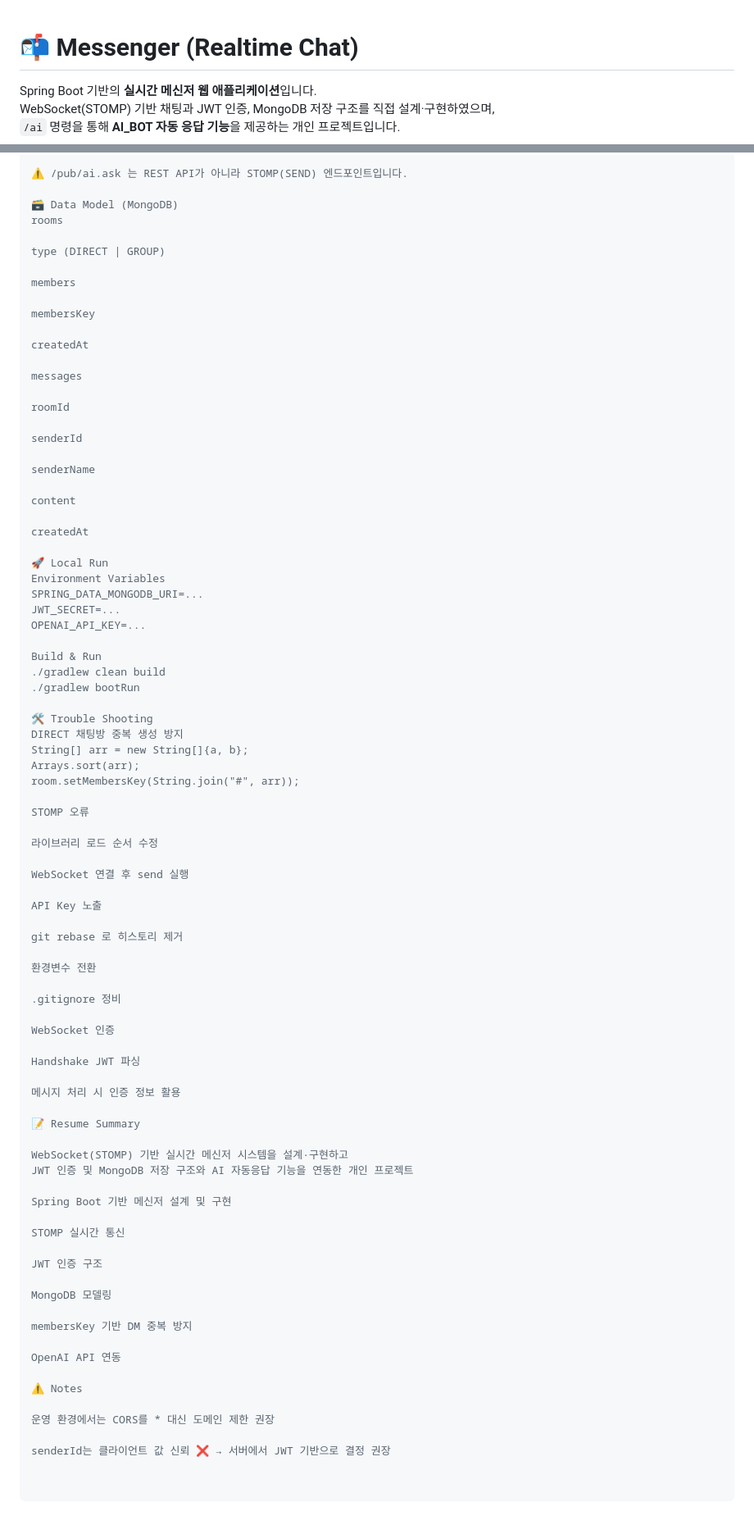
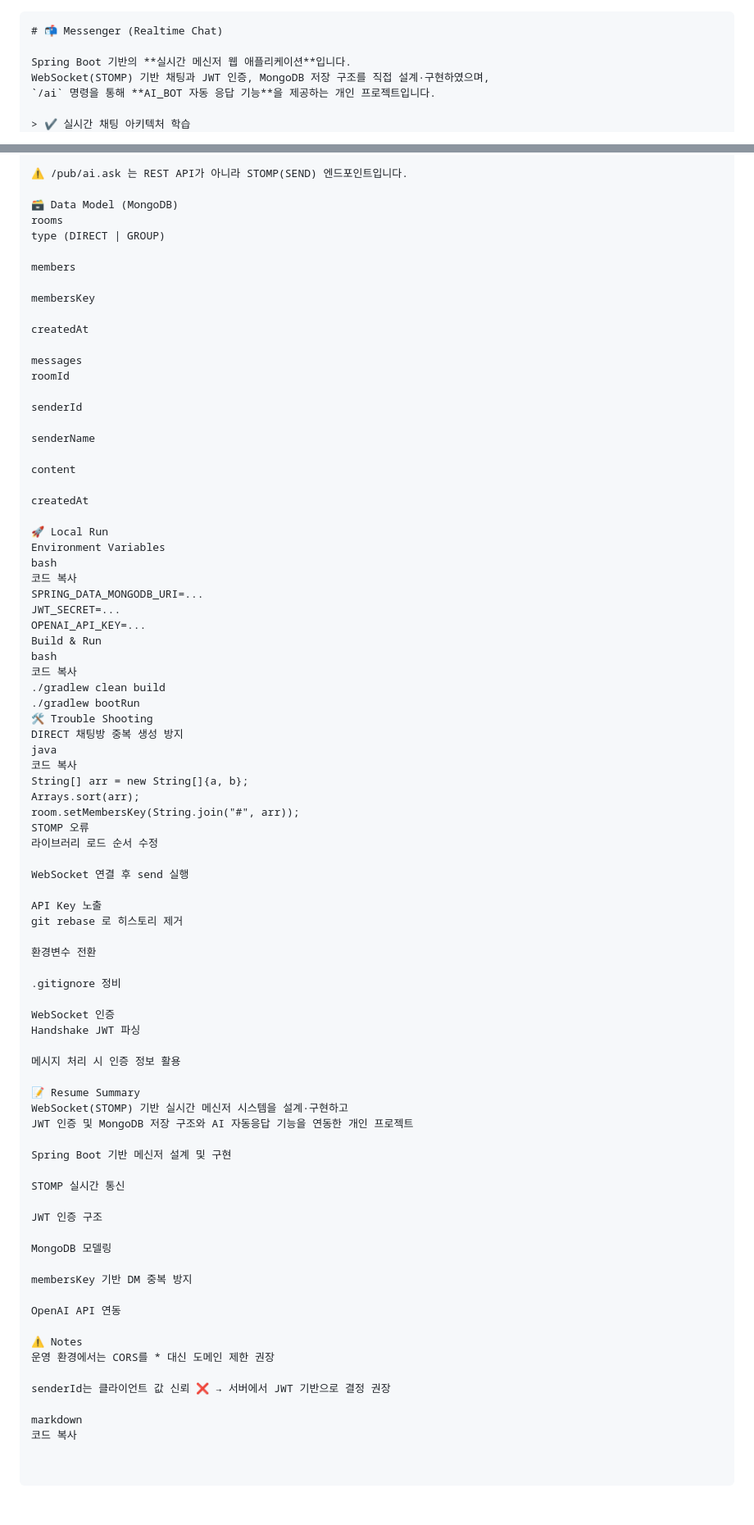
Before and after one commit to bluewlsghks/messenger, a Markdown page: README.md, 2 parts joined by grey strips. Shown at 82% size. GitHub-like rendering.

````diff
--- a/README.md
+++ b/README.md
@@ -1,3 +1,4 @@
+```md
 # 📬 Messenger (Realtime Chat)
 
 Spring Boot 기반의 **실시간 메신저 웹 애플리케이션**입니다.
@@ -149,7 +144,6 @@ POST	/api/friends	친구 추가	Yes
 
 🗃 Data Model (MongoDB)
 rooms
-
 type (DIRECT | GROUP)
 
 members
@@ -159,7 +153,6 @@ membersKey
 createdAt
 
 messages
-
 roomId
 
 senderId
@@ -172,28 +165,29 @@ createdAt
 
 🚀 Local Run
 Environment Variables
+bash
+코드 복사
 SPRING_DATA_MONGODB_URI=...
 JWT_SECRET=...
 OPENAI_API_KEY=...
-
 Build & Run
+bash
+코드 복사
 ./gradlew clean build
 ./gradlew bootRun
-
 🛠 Trouble Shooting
 DIRECT 채팅방 중복 생성 방지
+java
+코드 복사
 String[] arr = new String[]{a, b};
 Arrays.sort(arr);
 room.setMembersKey(String.join("#", arr));
-
 STOMP 오류
-
 라이브러리 로드 순서 수정
 
 WebSocket 연결 후 send 실행
 
 API Key 노출
-
 git rebase 로 히스토리 제거
 
 환경변수 전환
@@ -201,13 +195,11 @@ git rebase 로 히스토리 제거
 .gitignore 정비
 
 WebSocket 인증
-
 Handshake JWT 파싱
 
 메시지 처리 시 인증 정보 활용
 
 📝 Resume Summary
-
 WebSocket(STOMP) 기반 실시간 메신저 시스템을 설계·구현하고
 JWT 인증 및 MongoDB 저장 구조와 AI 자동응답 기능을 연동한 개인 프로젝트
 
@@ -224,7 +216,9 @@ membersKey 기반 DM 중복 방지
 OpenAI API 연동
 
 ⚠️ Notes
-
 운영 환경에서는 CORS를 * 대신 도메인 제한 권장
 
 senderId는 클라이언트 값 신뢰 ❌ → 서버에서 JWT 기반으로 결정 권장
+
+markdown
+코드 복사
````
Also changed, not shown: other parts of README.md (+0 -6 lines).
